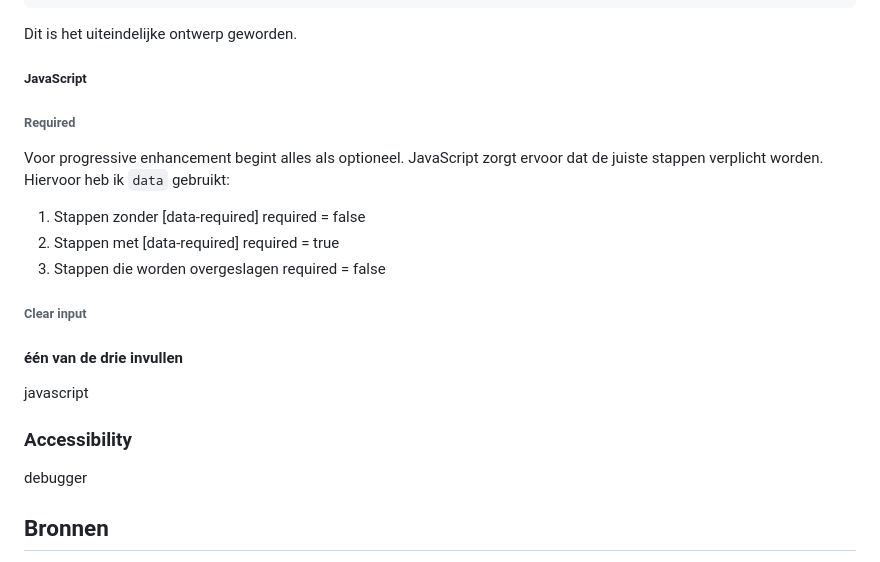
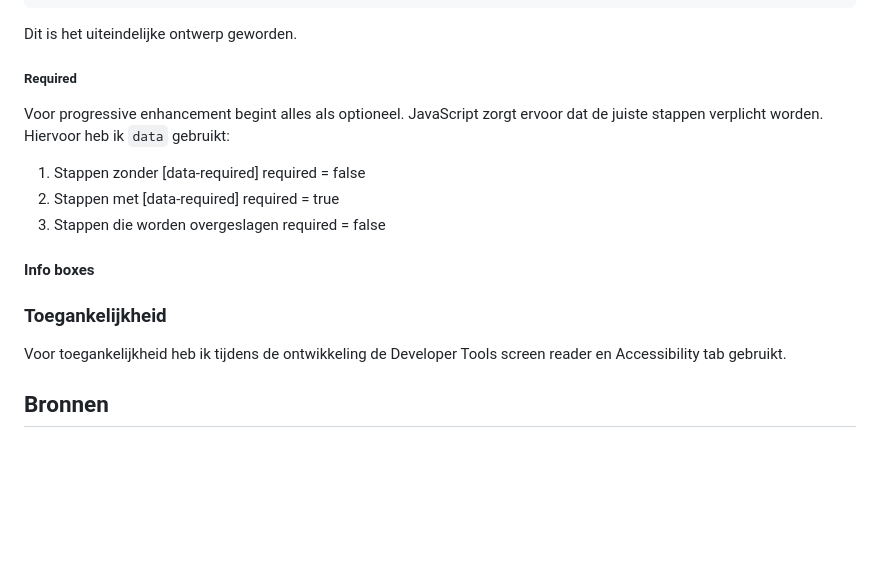
Before and after one commit to hendrythomas/wdd-bt-eindopdracht, a Markdown page: README.md, the part around the change. GitHub-like rendering; blank space fills up the shorter version.

```diff
--- a/README.md
+++ b/README.md
@@ -203,9 +203,7 @@ Dit kan dan worden gestyled met simpele CSS:
 
 Dit is het uiteindelijke ontwerp geworden.
 
-##### JavaScript
-
-###### Required
+##### Required
 
 Voor progressive enhancement begint alles als optioneel. JavaScript zorgt ervoor dat de juiste stappen verplicht worden. Hiervoor heb ik `data` gebruikt:
 
@@ -213,15 +211,11 @@ Voor progressive enhancement begint alles als optioneel. JavaScript zorgt ervoor
 2. Stappen met [data-required] required = true
 3. Stappen die worden overgeslagen required = false
 
-###### Clear input
+#### Info boxes
 
-#### één van de drie invullen
+### Toegankelijkheid
 
-javascript
-
-### Accessibility
-
-debugger
+Voor toegankelijkheid heb ik tijdens de ontwikkeling de Developer Tools screen reader en Accessibility tab gebruikt.
 
 
 ## Bronnen
```
